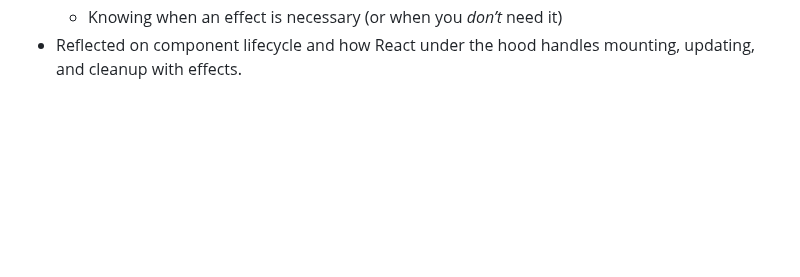
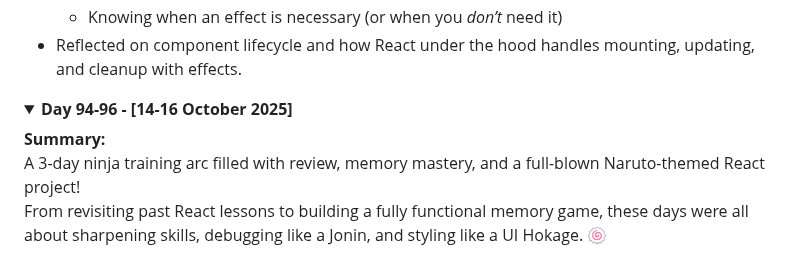
Before and after one commit to devxsameer/100-days-of-code, a Markdown page: day61-100.md, the part around the change. Drawn GitHub-style; folded sections open; blank space fills up the shorter version.

```diff
--- a/day61-100.md
+++ b/day61-100.md
@@ -384,3 +384,12 @@ Side Effects in React
 - Reflected on component lifecycle and how React under the hood handles mounting, updating, and cleanup with effects.
 
 </details>
+
+<details>
+<summary><strong>Day 94-96 - [14-16 October 2025]</strong></summary>
+
+**Summary:**
+A 3-day ninja training arc filled with review, memory mastery, and a full-blown Naruto-themed React project!
+From revisiting past React lessons to building a fully functional memory game, these days were all about sharpening skills, debugging like a Jonin, and styling like a UI Hokage. 🍥
+
+</details>
```
Also changed, not shown: Day94-96/README.md (added, +61 -0 lines).
